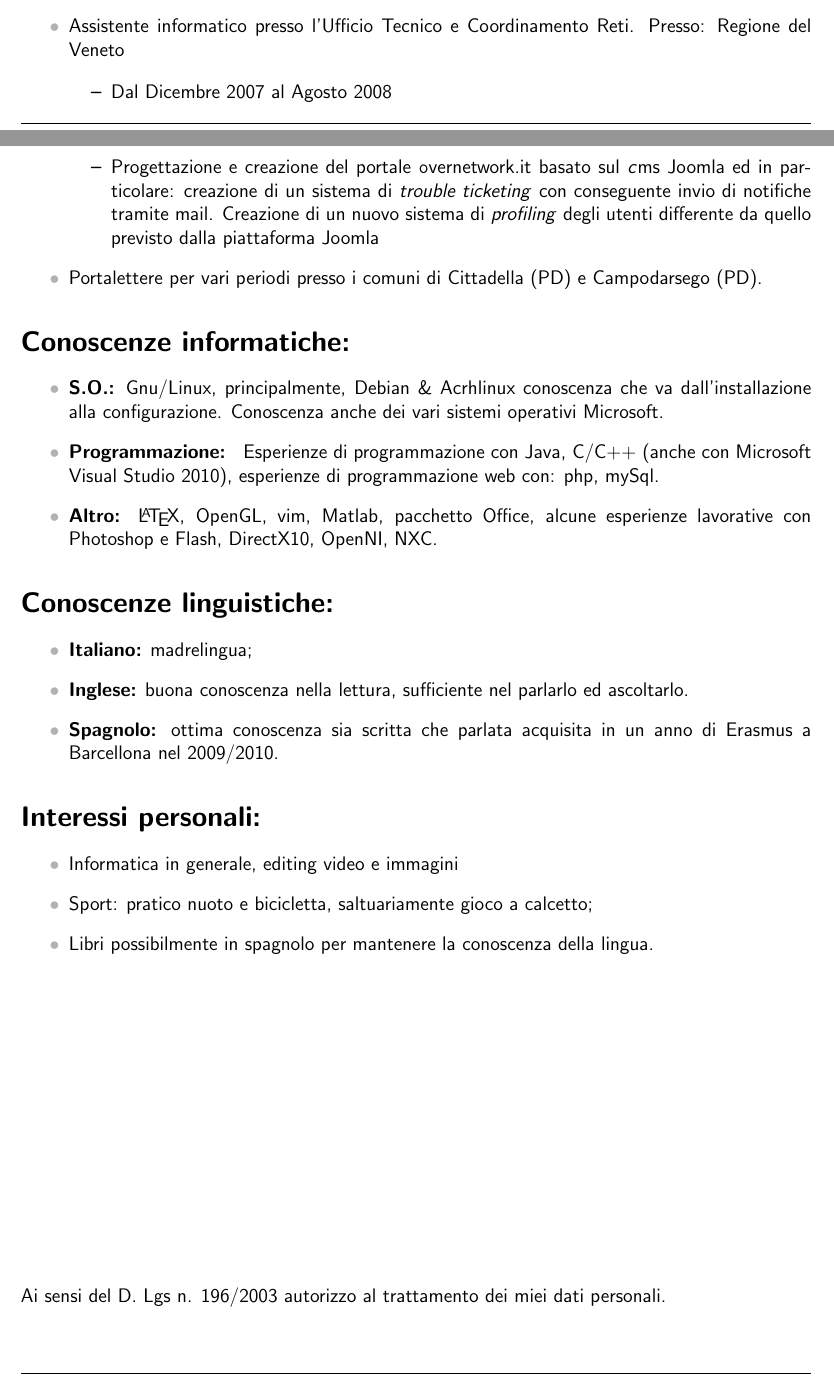
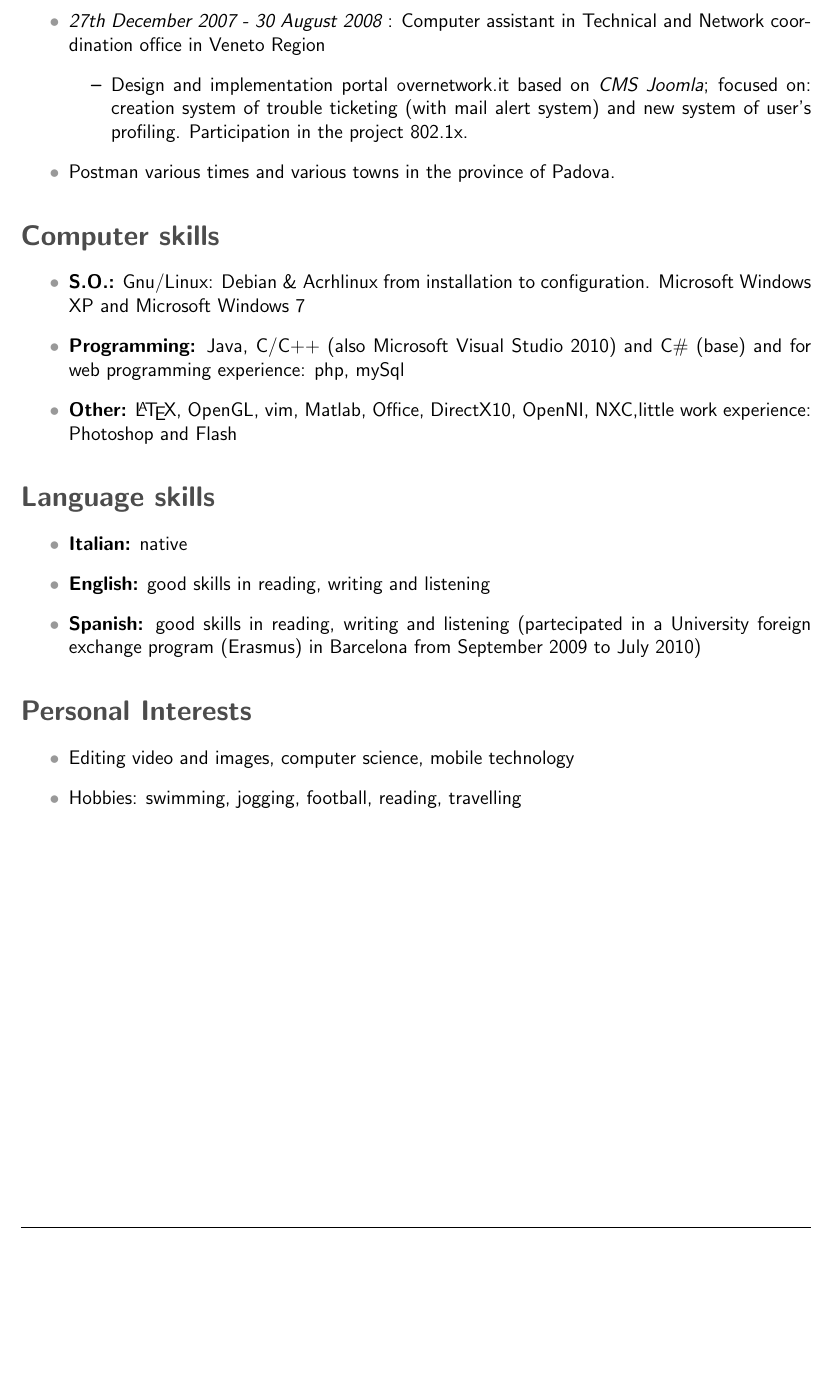
Before and after one commit to 86eagle86/CurriculumVitae, a LaTeX CV (enVersion/currVitae.tex): two parts of pages 1 and 2 of 2 before the commit and part of page 2 of 2 after it, the two joined at a grey line, cut at the place of the change, the shorter picture padded with empty space. Compiled offline with pdfLaTeX.

Commit message:
uodate en version

```diff
--- a/enVersion/currVitae.tex
+++ b/enVersion/currVitae.tex
@@ -1,11 +1,12 @@
 \documentclass[pdftex,a4paper,12pt,twoside,titlepage,italian,openright]{article}
-\usepackage[italian]{babel}
+\usepackage[english]{babel}
 \usepackage[utf8]{inputenc}
 \usepackage{fancyhdr,graphicx}
 \usepackage[hmargin=2cm,vmargin=2cm,a4paper]{geometry}
 \usepackage{hyperref}
 \usepackage{xcolor}
 \pagestyle{fancy}
+
 \lhead{\scshape Curriculum Vitae}
 \rhead{\itshape Mauro Donadeo}
 \rfoot{\footnotesize pag. \thepage}
@@ -15,9 +16,12 @@
 \renewcommand{\footrulewidth}{.5pt}
 %\renewcommand{\LettrineFontHook}{\color[gray]{0.5}}
 \renewcommand*\familydefault{\sfdefault}
-\renewcommand*\labelitemi{$\textcolor{black!30}{\bullet}$}
-%\definecolor{listings-comment-color}{RGB}{20,0,0}
+\renewcommand*\labelitemi{$\textcolor{black!40}{\bullet}$}
+\definecolor{theme-color}{RGB}{0,0,0}
+\definecolor{listings-comment-color}{RGB}{255,255,255}
+\definecolor{listings-bg-color}{RGB}{225,225,225}
 
+\newcommand{\sezione}[1]{\section*{\textcolor{theme-color!70}{#1}}}
 \begin{document}
 \vspace*{.2cm}
 \begin{center}
@@ -61,42 +60,34 @@
 	\end{itemize}
-	\item Assistente informatico presso l'Ufficio Tecnico e Coordinamento Reti. Presso:
-	Regione del Veneto
+\item {\itshape 1st September 2008 - 30th August 2009} : Computer assistant for certification courses office - SID (University of Padova)
 	\begin{itemize}
-		\item Dal Dicembre 2007 al Agosto 2008
-		\item Progettazione e creazione del portale {\texttt overnetwork.it} basato sul {\textit cms Joomla}
-		ed in particolare: creazione di un sistema di \textit{trouble ticketing} con conseguente
-		invio di notifiche tramite mail. Creazione di un nuovo sistema di \textit{profiling}
-		degli utenti differente da quello previsto dalla piattaforma Joomla
+		\item Comparing University's database of didactic area with Minister data.
+		\item Web application to automate control student's didactic activity for generating the \textit{diploma supplement}.
 	\end{itemize}
-	\item Portalettere per vari periodi presso i comuni di Cittadella (PD) e Campodarsego (PD).
+	\newpage
+\item {\itshape 27th December 2007 - 30 August 2008} : Computer assistant in Technical and Network coordination office in Veneto Region
+	\begin{itemize}
+		\item Design and implementation portal {\texttt overnetwork.it} based on \textit{CMS Joomla}; focused on: creation system of trouble ticketing (with mail alert system) and new system of user's profiling. Participation in the project 802.1x.
+	\end{itemize}
+	\item Postman various times and various towns in the province of Padova.
 \end{itemize}
-\section*{Conoscenze informatiche:}
+
+\sezione{Computer skills}
 \begin{itemize}
-	\item \textbf{S.O.:} Gnu/Linux, principalmente, Debian \& Acrhlinux conoscenza
-	che va dall'installazione alla configurazione. Conoscenza anche dei vari
-	sistemi operativi Microsoft.
-	\item \textbf{Programmazione: } Esperienze di programmazione con
-	Java, C/C++ (anche con Microsoft Visual Studio 2010),
-	esperienze di programmazione web con: php, mySql.
-	\item \textbf{Altro: }\LaTeX, OpenGL, vim, Matlab, pacchetto Office,
-	alcune esperienze lavorative con Photoshop e Flash, DirectX10, OpenNI,
-	NXC.
+	\item \textbf{S.O.:} Gnu/Linux: Debian \& Acrhlinux from installation to configuration. Microsoft Windows XP and Microsoft Windows 7
+	\item \textbf{Programming:} Java, C/C++ (also Microsoft Visual Studio 2010) and C\# (base) and for web programming experience: php, mySql
+	\item \textbf{Other:} \LaTeX, OpenGL, vim, Matlab, Office, DirectX10, OpenNI,
+	NXC,little work experience: Photoshop and Flash
 \end{itemize}
-\section*{Conoscenze linguistiche:}
+\sezione{Language skills}
 \begin{itemize}
-	\item \textbf{Italiano:} madrelingua;
-	\item \textbf{Inglese:} buona conoscenza nella lettura, sufficiente nel parlarlo ed
-	ascoltarlo.
-	\item \textbf{Spagnolo:} ottima conoscenza sia scritta che parlata acquisita in un anno
-	di Erasmus a Barcellona nel 2009/2010.
+	\item \textbf{Italian:} native
+	\item \textbf{English:} good skills in reading, writing and listening
+	\item \textbf{Spanish:} good skills in reading, writing and listening (partecipated in a University foreign exchange program (Erasmus) in Barcelona from September 2009 to July 2010)
 \end{itemize}
-\section*{Interessi personali: }
+\sezione{Personal Interests}
 \begin{itemize}
-	\item Informatica in generale, editing video e immagini
-	\item Sport: pratico nuoto e bicicletta, saltuariamente gioco a calcetto;
-	\item Libri possibilmente in spagnolo per mantenere la conoscenza della lingua.
+	\item Editing video and images, computer science, mobile technology
+	\item Hobbies: swimming, jogging, football, reading, travelling
 \end{itemize}
-\vfill
-Ai sensi del D. Lgs n. 196/2003 autorizzo al trattamento dei miei dati personali.
-\vspace{1cm}
+
 \end{document}
```
Also changed, not shown: enVersion/currVitae.tex (33 more changed lines).
